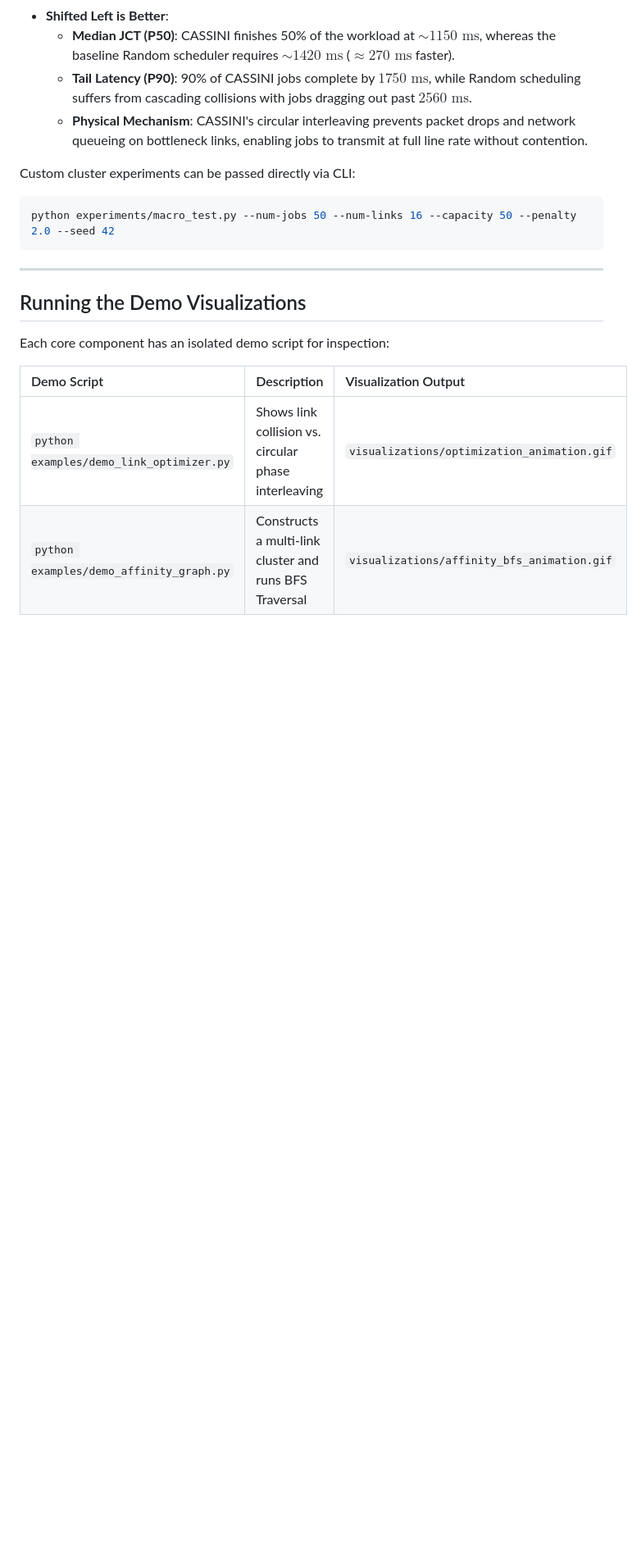
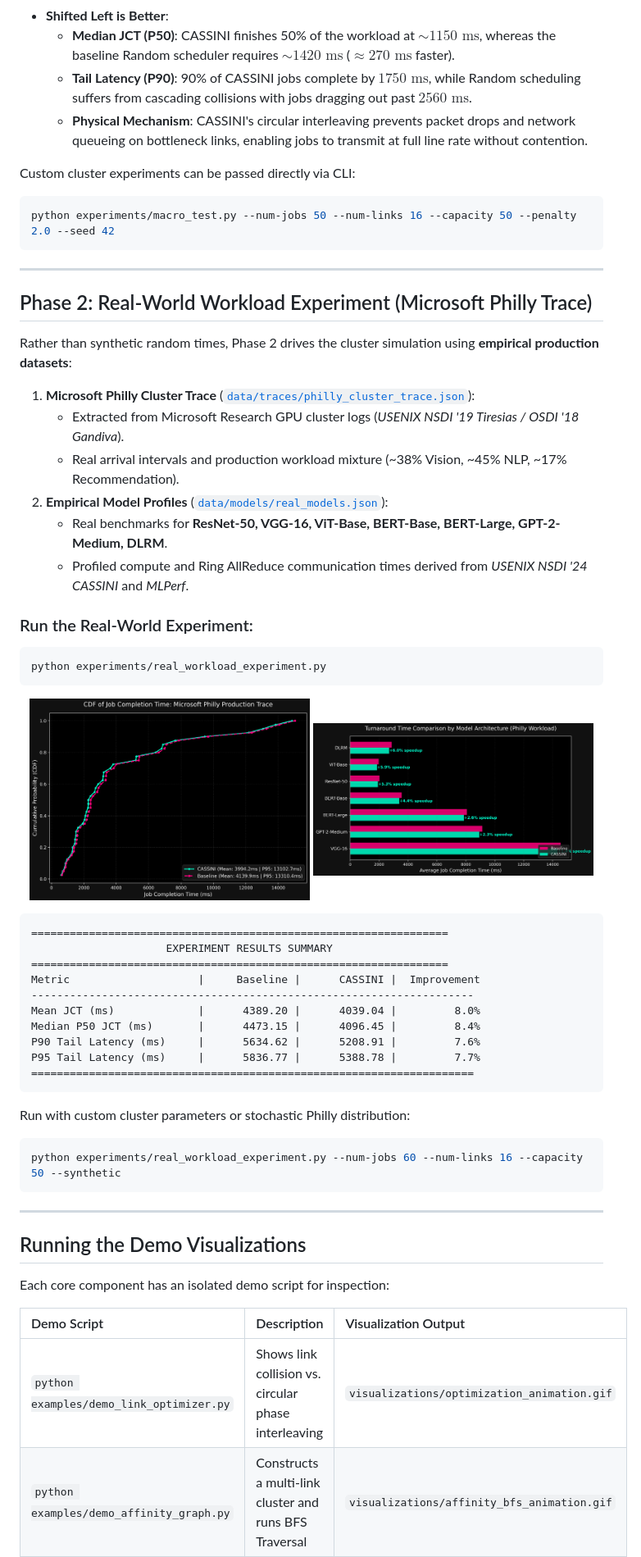
Before and after one commit to hskad/cassini-simulation, a Markdown page: README.md, the part around one of its changes. Shown at 82% size. Rendered like a GitHub page; pictures changed too: visualizations/real_workload_cdf.png (added), visualizations/real_workload_model_breakdown.png (added); blank space fills up the shorter version.

Commit message:
Add real-world model profiles and Microsoft Philly cluster trace experiment

````diff
--- a/README.md
+++ b/README.md
@@ -167,6 +176,46 @@ python experiments/macro_test.py --num-jobs 50 --num-links 16 --capacity 50 --pe
 
 ---
 
+## Phase 2: Real-World Workload Experiment (Microsoft Philly Trace)
+
+Rather than synthetic random times, Phase 2 drives the cluster simulation using **empirical production datasets**:
+1. **Microsoft Philly Cluster Trace** ([`data/traces/philly_cluster_trace.json`](file:///c:/Users/mks45/OneDrive/Desktop/BTP_Networks/cassini-simulation/data/traces/philly_cluster_trace.json)):
+   - Extracted from Microsoft Research GPU cluster logs (*USENIX NSDI '19 Tiresias / OSDI '18 Gandiva*).
+   - Real arrival intervals and production workload mixture (~38% Vision, ~45% NLP, ~17% Recommendation).
+2. **Empirical Model Profiles** ([`data/models/real_models.json`](file:///c:/Users/mks45/OneDrive/Desktop/BTP_Networks/cassini-simulation/data/models/real_models.json)):
+   - Real benchmarks for **ResNet-50, VGG-16, ViT-Base, BERT-Base, BERT-Large, GPT-2-Medium, DLRM**.
+   - Profiled compute and Ring AllReduce communication times derived from *USENIX NSDI '24 CASSINI* and *MLPerf*.
+
+### Run the Real-World Experiment:
+```bash
+python experiments/real_workload_experiment.py
+```
+
+<p align="center">
+  <img src="visualizations/real_workload_cdf.png" alt="Philly Workload JCT CDF" width="48%"/>
+  <img src="visualizations/real_workload_model_breakdown.png" alt="Turnaround Time by Architecture" width="48%"/>
+</p>
+
+```text
+=================================================================
+                     EXPERIMENT RESULTS SUMMARY
+=================================================================
+Metric                    |     Baseline |      CASSINI |  Improvement
+---------------------------------------------------------------------
+Mean JCT (ms)             |      4389.20 |      4039.04 |         8.0%
+Median P50 JCT (ms)       |      4473.15 |      4096.45 |         8.4%
+P90 Tail Latency (ms)     |      5634.62 |      5208.91 |         7.6%
+P95 Tail Latency (ms)     |      5836.77 |      5388.78 |         7.7%
+=====================================================================
+```
+
+Run with custom cluster parameters or stochastic Philly distribution:
+```bash
+python experiments/real_workload_experiment.py --num-jobs 60 --num-links 16 --capacity 50 --synthetic
+```
+
+---
+
 ## Running the Demo Visualizations
 
 Each core component has an isolated demo script for inspection:
````
Also changed, not shown: other parts of README.md (+16 -6 lines), 6 other files.
